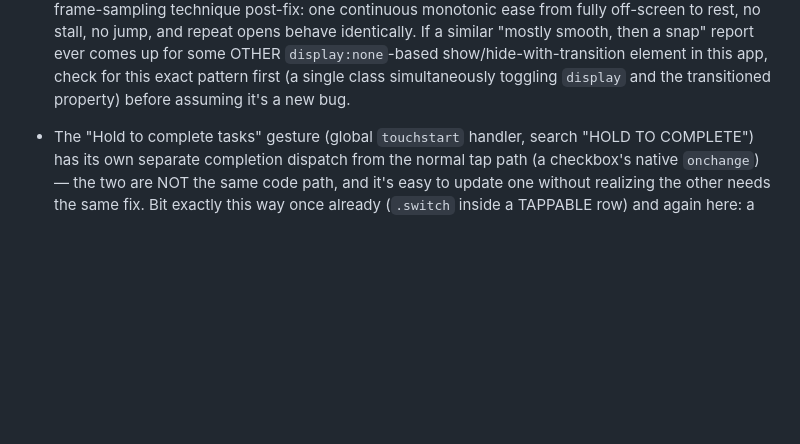
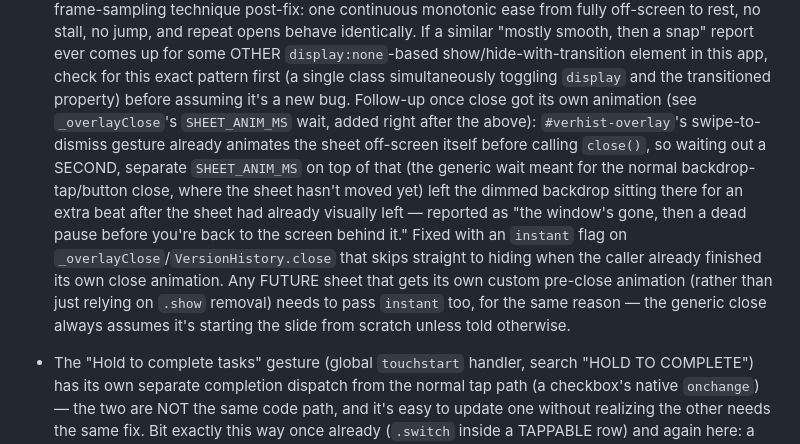
Before and after one commit to King83853/LifeOS, a Markdown page: CLAUDE.md, the part around the change. Drawn GitHub-style; blank space fills up the shorter version.

Commit message:
CLAUDE.md: document the instant-close flag and why it's needed
Co-Authored-By: Claude Sonnet 5 <noreply@anthropic.com>

```diff
--- a/CLAUDE.md
+++ b/CLAUDE.md
@@ -348,6 +348,21 @@ vision board, and app blocker. Deployed at king83853.github.io/LifeOS.
   show/hide-with-transition element in this app, check for this exact
   pattern first (a single class simultaneously toggling `display` and
   the transitioned property) before assuming it's a new bug.
+  Follow-up once close got its own animation (see `_overlayClose`'s
+  `SHEET_ANIM_MS` wait, added right after the above): `#verhist-overlay`'s
+  swipe-to-dismiss gesture already animates the sheet off-screen itself
+  before calling `close()`, so waiting out a SECOND, separate
+  `SHEET_ANIM_MS` on top of that (the generic wait meant for the normal
+  backdrop-tap/button close, where the sheet hasn't moved yet) left the
+  dimmed backdrop sitting there for an extra beat after the sheet had
+  already visually left — reported as "the window's gone, then a dead
+  pause before you're back to the screen behind it." Fixed with an
+  `instant` flag on `_overlayClose`/`VersionHistory.close` that skips
+  straight to hiding when the caller already finished its own close
+  animation. Any FUTURE sheet that gets its own custom pre-close
+  animation (rather than just relying on `.show` removal) needs to pass
+  `instant` too, for the same reason — the generic close always assumes
+  it's starting the slide from scratch unless told otherwise.
 
 - The "Hold to complete tasks" gesture (global `touchstart` handler,
   search "HOLD TO COMPLETE") has its own separate completion dispatch
```
